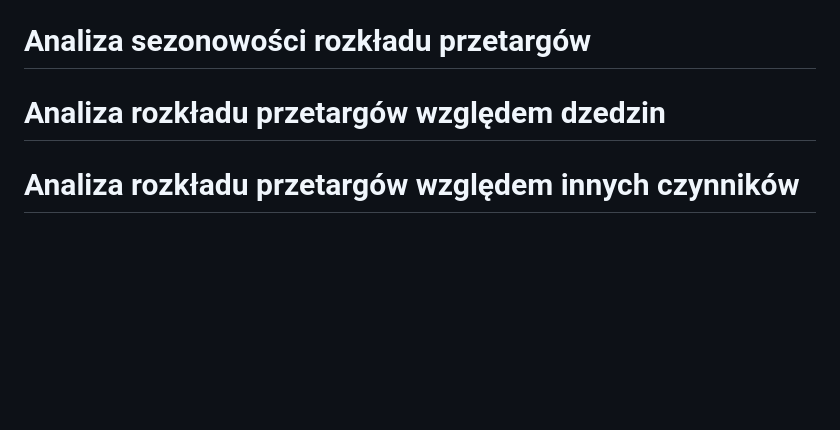
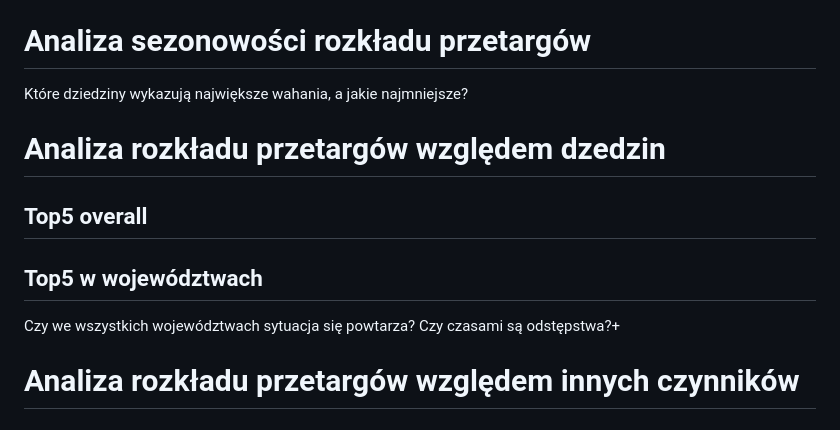
Before and after one commit to 98CharleS/eZam-Database-analysis, a Markdown page: report.md, the part around the change. GitHub-like rendering; blank space fills up the shorter version.

```diff
--- a/report.md
+++ b/report.md
@@ -1,9 +1,11 @@
 # Analiza uzyskanych danych
 Z pośród dostępnych artrbutów `TenderType` oraz `procedureResult` wszędzie zawierały wartość NULL. Dodatkowo wszystkie przetargi w analizowanym zakresie posiadały taką samą wartość ????????? w kolumnie `isTenderAmountBelowEU`. W celu poprawy czytelnośći i integralności danych kolumny te zostały odrzucone.
 # Analiza sezonowości rozkładu przetargów
-
+Które dziedziny wykazują największe wahania, a jakie najmniejsze?
 # Analiza rozkładu przetargów względem dzedzin
-
+## Top5 overall
+## Top5 w województwach
+Czy we wszystkich województwach sytuacja się powtarza? Czy czasami są odstępstwa?+
 # Analiza rozkładu przetargów względem innych czynników
 ## Wstęp
 Nie ma dostępnych danych udziału **miasta Warszawy** w ogólnym PKB kraju. Jedyne dostępne dane przedstawiają udział **Regionu Warszawskiego Stołecznego** według podziału **NUTS 2**. Przekształcenie danych uzyskanych z platformy eZamówienia na system **NUTS 2** mogłoby doprowadzić do złej alokacji jednostek samorządu terytorialnego ze względu na oryginalną strukturę danych zawierających `organizationProvince`, które przedstawia województwo zamawiającego oraz `organizationCity`, które przedstawia miejscowość zamawiającego. Ze względu na skalę wynikającą z ilości miejscowości wchodzących w skład **Regionu Warszawskiego Stołecznego**, a jednocześnie małą precyzyjność oryginalnych danych przedstawiających lokalizację przetargu w odniesieniu do uładu administracyjnego konwersja danych do formatu **NUTS 2** i wzbogacenie ich o dane odnośnie populacji w gmianch wchodzących w skład **Regionu Warszawskiego Stołecznego** obarczone jest zbyt dużym ryzykiem złej agregacji dancyh podczas procesu konwersji.
```
